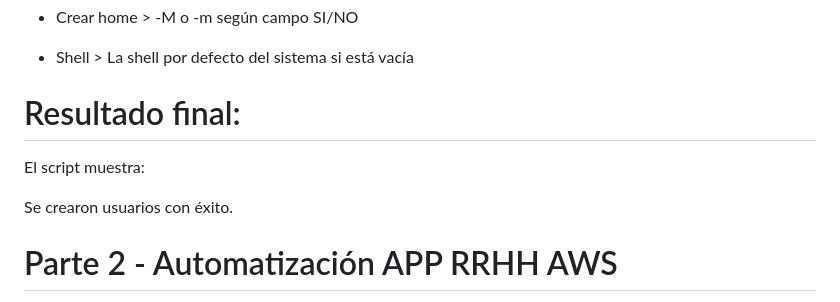
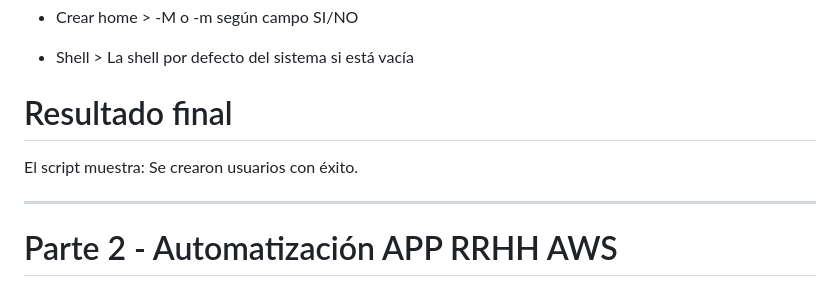
Before and after one commit to Juchilgaa/ORT_ObligatorioPDevOps_JRFF, a Markdown page: README.md, the part around the change. GitHub-like rendering.

Commit message:
Mejoras en readme #13

```diff
--- a/README.md
+++ b/README.md
@@ -137,13 +137,11 @@ Se podrá asignar posteriormente usando passwd usuario
 
 - Shell	> La shell por defecto del sistema si está vacía
 
-# Resultado final:
+# Resultado final
 
-El script muestra:
+El script muestra: Se crearon <n> usuarios con éxito.
 
-Se crearon <n> usuarios con éxito.
-
-
+***
 
 # Parte 2 - Automatización APP RRHH AWS
 
```
